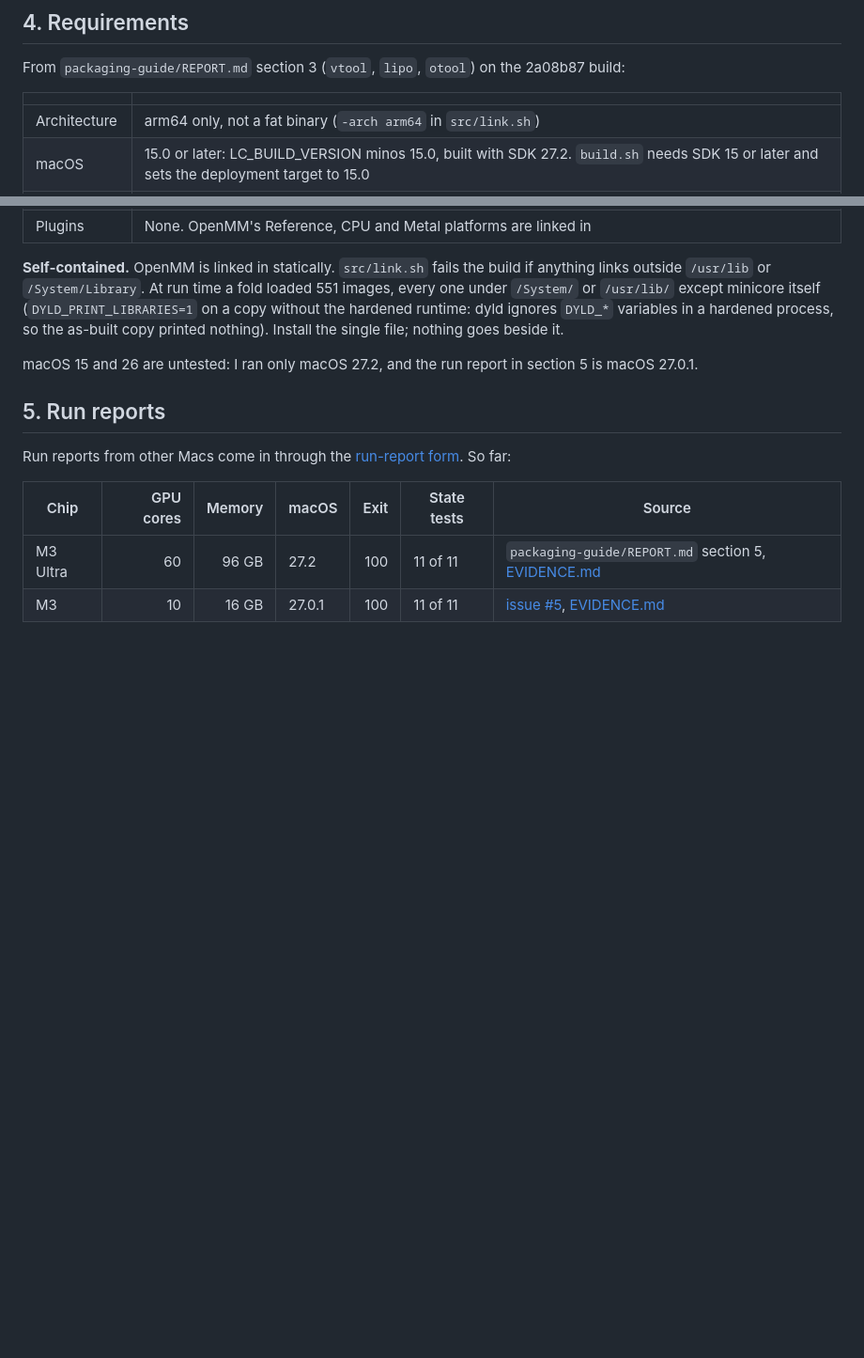
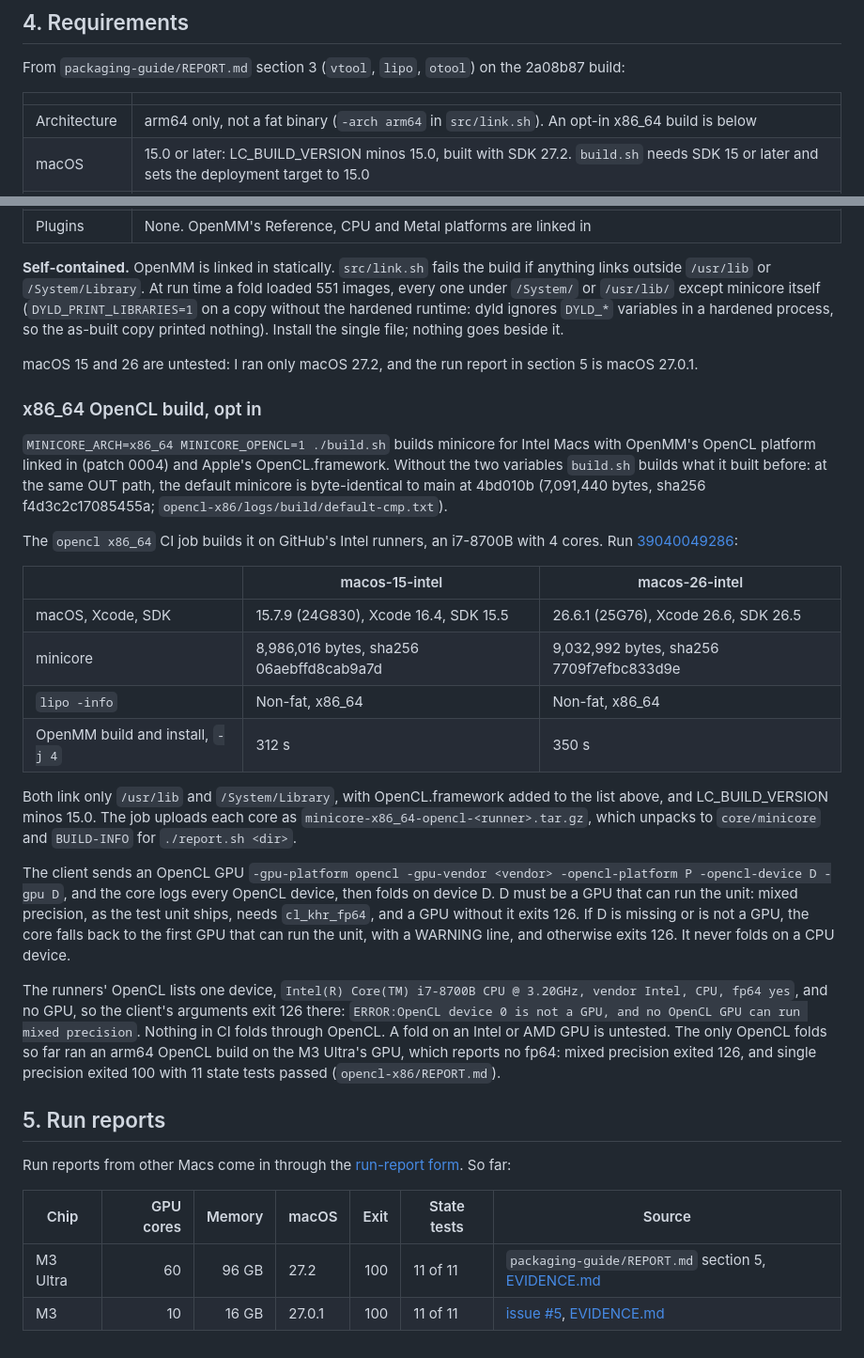
Before and after one commit to RedesignedRobot/fah-core-metal, a Markdown page: docs/PACKAGING.md, 2 parts joined by grey strips. Shown at 94% size. Rendered like a GitHub page; blank space fills up the shorter version.

```diff
--- a/docs/PACKAGING.md
+++ b/docs/PACKAGING.md
@@ -275,7 +275,7 @@ From `packaging-guide/REPORT.md` section 3 (`vtool`, `lipo`, `otool`) on the 2a0
 
 | | |
 | --- | --- |
-| Architecture | arm64 only, not a fat binary (`-arch arm64` in `src/link.sh`) |
+| Architecture | arm64 only, not a fat binary (`-arch arm64` in `src/link.sh`). An opt-in x86_64 build is below |
 | macOS | 15.0 or later: LC_BUILD_VERSION minos 15.0, built with SDK 27.2. `build.sh` needs SDK 15 or later and sets the deployment target to 15.0 |
 | GPU | Apple Silicon. minicore exits 126 if Metal gives it no device or one without the Apple7 family, M1 or later (`src/host.cpp`; `no-metal-device/REPORT.md`) |
 | Size | 7,091,440 bytes |
@@ -291,6 +291,39 @@ single file; nothing goes beside it.
 
 macOS 15 and 26 are untested: I ran only macOS 27.2, and the run report in section 5 is macOS 27.0.1.
 
+### x86_64 OpenCL build, opt in
+
+`MINICORE_ARCH=x86_64 MINICORE_OPENCL=1 ./build.sh` builds minicore for Intel Macs with OpenMM's OpenCL
+platform linked in (patch 0004) and Apple's OpenCL.framework. Without the two variables `build.sh` builds what
+it built before: at the same OUT path, the default minicore is byte-identical to main at 4bd010b (7,091,440
+bytes, sha256 f4d3c2c17085455a; `opencl-x86/logs/build/default-cmp.txt`).
+
+The `opencl x86_64` CI job builds it on GitHub's Intel runners, an i7-8700B with 4 cores. Run
+[39040049286](https://github.com/RedesignedRobot/fah-core-metal/actions/runs/39040049286):
+
+| | macos-15-intel | macos-26-intel |
+| --- | --- | --- |
+| macOS, Xcode, SDK | 15.7.9 (24G830), Xcode 16.4, SDK 15.5 | 26.6.1 (25G76), Xcode 26.6, SDK 26.5 |
+| minicore | 8,986,016 bytes, sha256 06aebffd8cab9a7d | 9,032,992 bytes, sha256 7709f7efbc833d9e |
+| `lipo -info` | Non-fat, x86_64 | Non-fat, x86_64 |
+| OpenMM build and install, `-j 4` | 312 s | 350 s |
+
+Both link only `/usr/lib` and `/System/Library`, with OpenCL.framework added to the list above, and LC_BUILD_VERSION
+minos 15.0. The job uploads each core as `minicore-x86_64-opencl-<runner>.tar.gz`, which unpacks to
+`core/minicore` and `BUILD-INFO` for `./report.sh <dir>`.
+
+The client sends an OpenCL GPU `-gpu-platform opencl -gpu-vendor <vendor> -opencl-platform P -opencl-device D
+-gpu D`, and the core logs every OpenCL device, then folds on device D. D must be a GPU that can run the unit:
+mixed precision, as the test unit ships, needs `cl_khr_fp64`, and a GPU without it exits 126. If D is missing or
+is not a GPU, the core falls back to the first GPU that can run the unit, with a WARNING line, and otherwise
+exits 126. It never folds on a CPU device.
+
+The runners' OpenCL lists one device, `Intel(R) Core(TM) i7-8700B CPU @ 3.20GHz, vendor Intel, CPU, fp64 yes`,
+and no GPU, so the client's arguments exit 126 there: `ERROR:OpenCL device 0 is not a GPU, and no OpenCL GPU
+can run mixed precision`. Nothing in CI folds through OpenCL. A fold on an Intel or AMD GPU is untested.
+The only OpenCL folds so far ran an arm64 OpenCL build on the M3 Ultra's GPU, which reports no fp64: mixed
+precision exited 126, and single precision exited 100 with 11 state tests passed (`opencl-x86/REPORT.md`).
+
 ## 5. Run reports
 
 Run reports from other Macs come in through the
```
Also changed, not shown: docs/EVIDENCE.md (+17 -0 lines).
